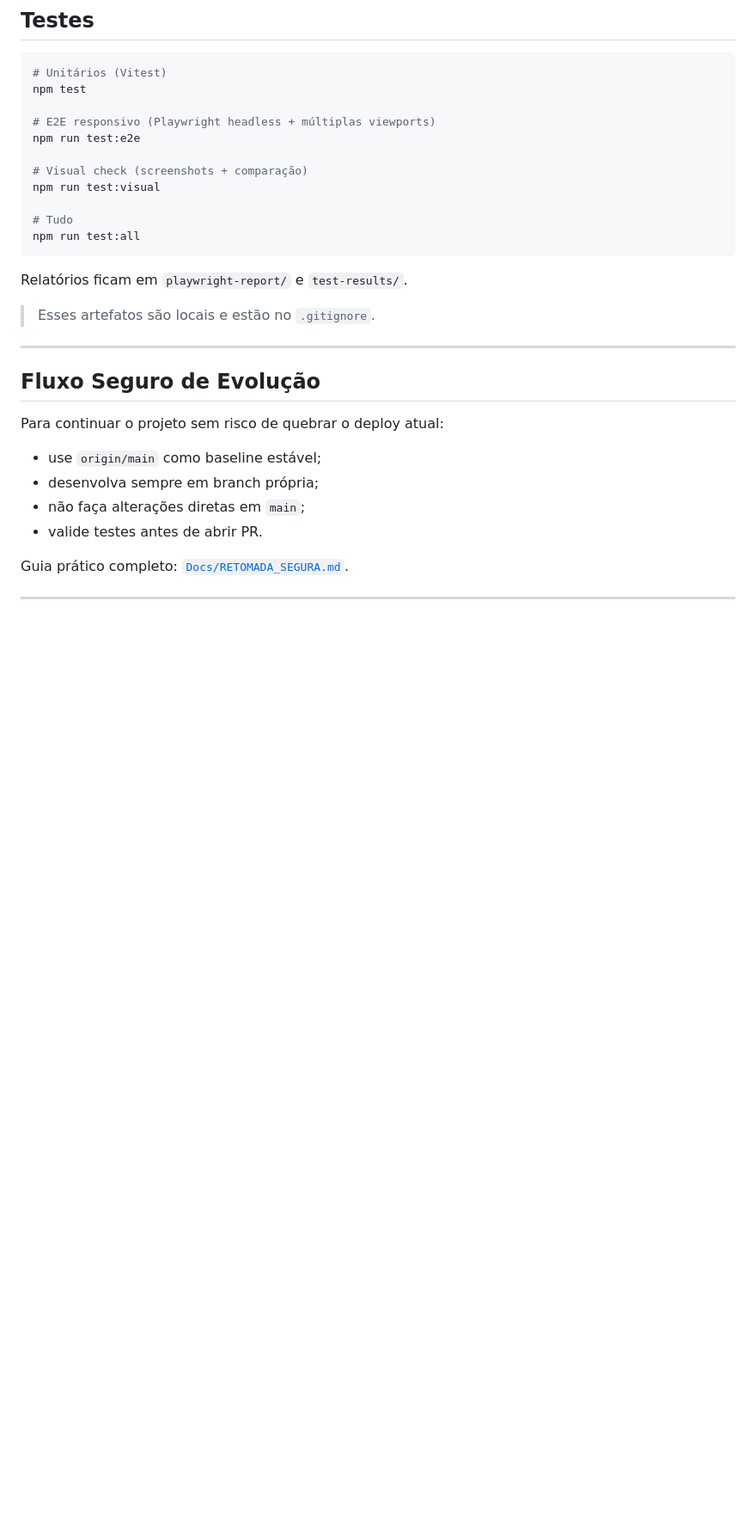
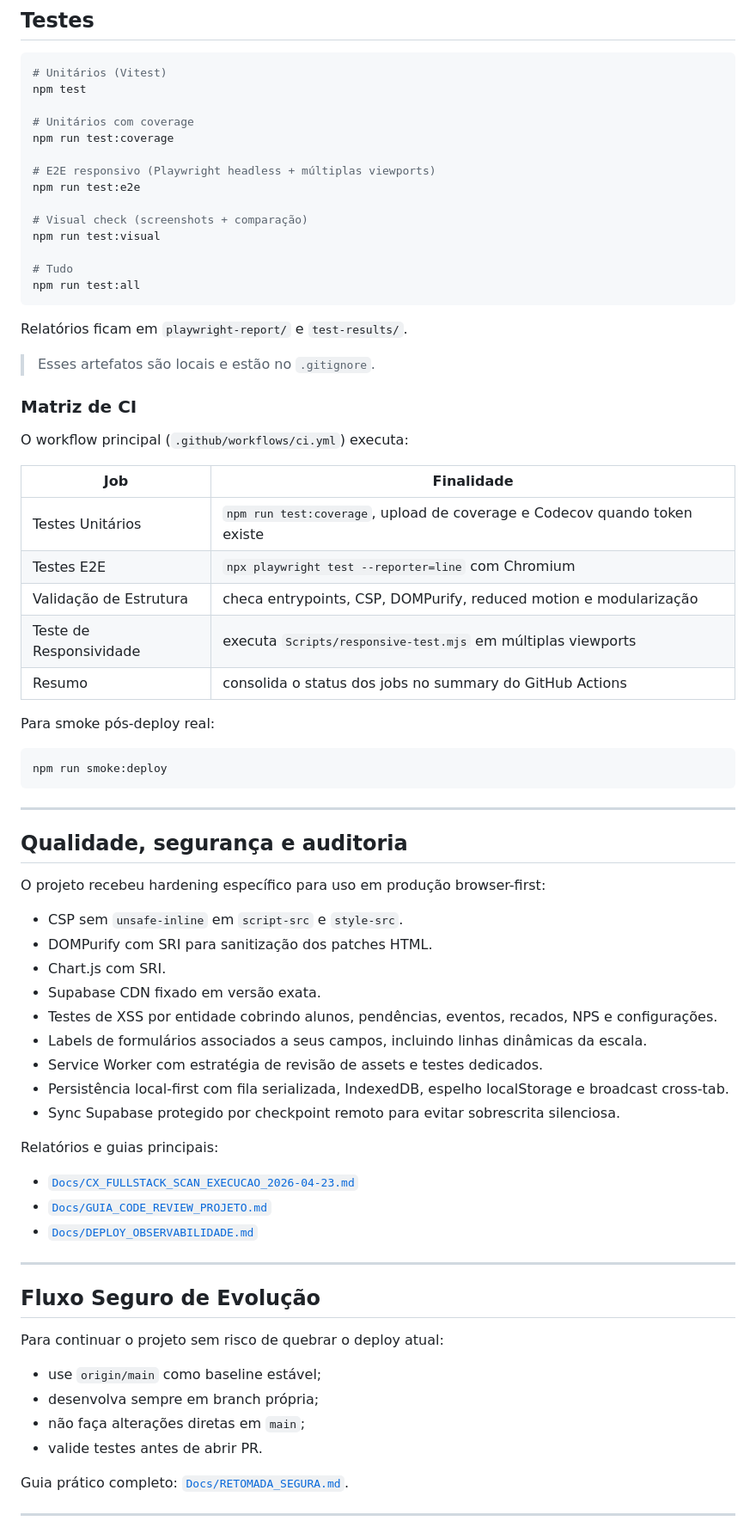
Before and after one commit to WPHILLIPMACLAYNE/WPM-GESTAO-INTERNA, a Markdown page: README.md, the part around one of its changes. Shown at 86% size. Rendered like a GitHub page; blank space fills up the shorter version.

Commit message:
docs: refresh readme for release state

````diff
--- a/README.md
+++ b/README.md
@@ -239,6 +260,9 @@ Homologação operacional real da migração assistida:
 # Unitários (Vitest)
 npm test
 
+# Unitários com coverage
+npm run test:coverage
+
 # E2E responsivo (Playwright headless + múltiplas viewports)
 npm run test:e2e
 
@@ -252,6 +276,46 @@ npm run test:all
 Relatórios ficam em `playwright-report/` e `test-results/`.
 
 > Esses artefatos são locais e estão no `.gitignore`.
+
+### Matriz de CI
+
+O workflow principal (`.github/workflows/ci.yml`) executa:
+
+| Job | Finalidade |
+|---|---|
+| Testes Unitários | `npm run test:coverage`, upload de coverage e Codecov quando token existe |
+| Testes E2E | `npx playwright test --reporter=line` com Chromium |
+| Validação de Estrutura | checa entrypoints, CSP, DOMPurify, reduced motion e modularização |
+| Teste de Responsividade | executa `Scripts/responsive-test.mjs` em múltiplas viewports |
+| Resumo | consolida o status dos jobs no summary do GitHub Actions |
+
+Para smoke pós-deploy real:
+
+```bash
+npm run smoke:deploy
+```
+
+---
+
+## Qualidade, segurança e auditoria
+
+O projeto recebeu hardening específico para uso em produção browser-first:
+
+- CSP sem `unsafe-inline` em `script-src` e `style-src`.
+- DOMPurify com SRI para sanitização dos patches HTML.
+- Chart.js com SRI.
+- Supabase CDN fixado em versão exata.
+- Testes de XSS por entidade cobrindo alunos, pendências, eventos, recados, NPS e configurações.
+- Labels de formulários associados a seus campos, incluindo linhas dinâmicas da escala.
+- Service Worker com estratégia de revisão de assets e testes dedicados.
+- Persistência local-first com fila serializada, IndexedDB, espelho localStorage e broadcast cross-tab.
+- Sync Supabase protegido por checkpoint remoto para evitar sobrescrita silenciosa.
+
+Relatórios e guias principais:
+
+- [`Docs/CX_FULLSTACK_SCAN_EXECUCAO_2026-04-23.md`](./Docs/CX_FULLSTACK_SCAN_EXECUCAO_2026-04-23.md)
+- [`Docs/GUIA_CODE_REVIEW_PROJETO.md`](./Docs/GUIA_CODE_REVIEW_PROJETO.md)
+- [`Docs/DEPLOY_OBSERVABILIDADE.md`](./Docs/DEPLOY_OBSERVABILIDADE.md)
 
 ---
 
````
Also changed, not shown: other parts of README.md (+32 -7 lines).
